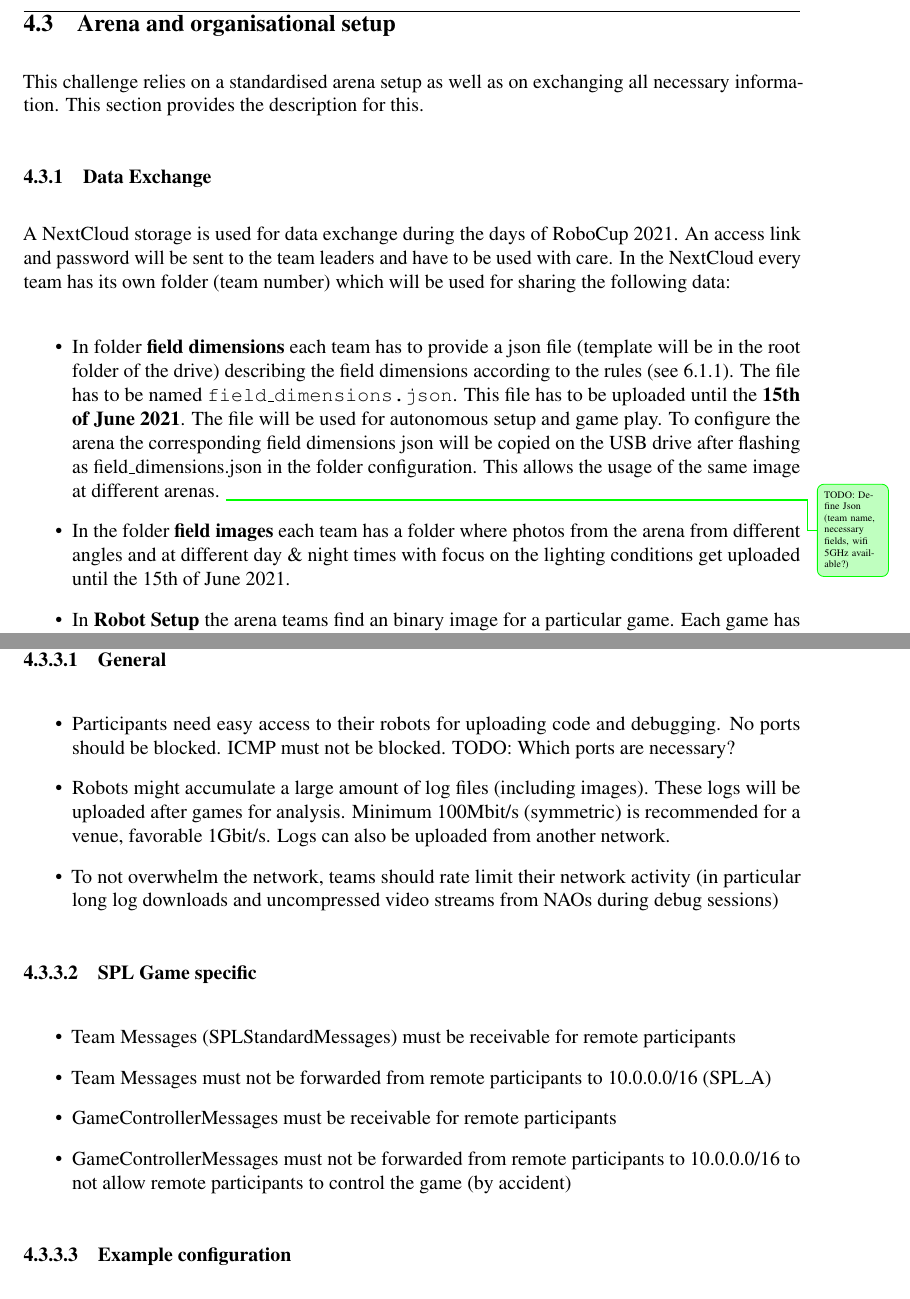
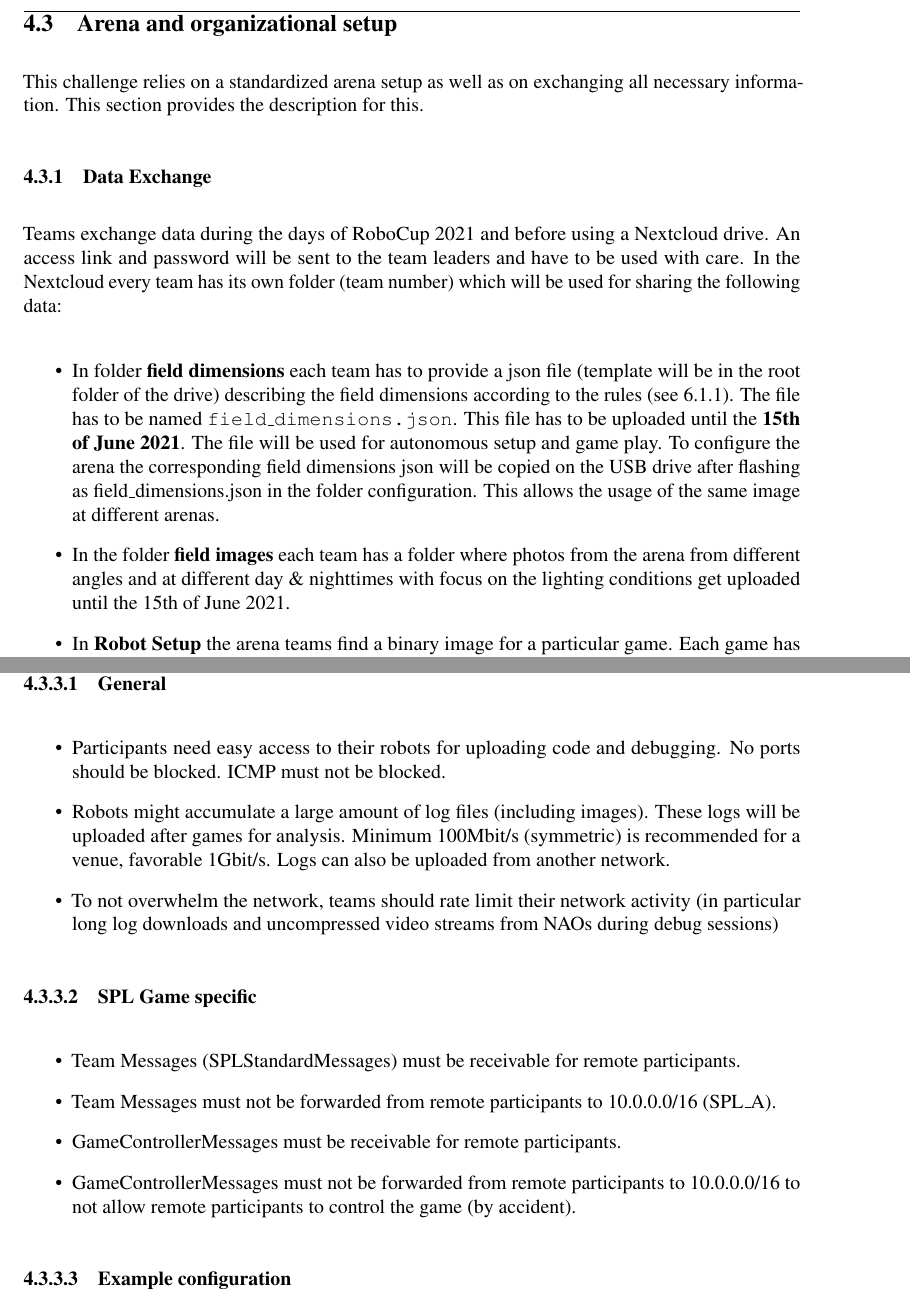
Before and after one commit to RoboCup-SPL/Rules, a LaTeX document (Rules 2021/SPL-Rules.tex, which reads Rules 2021/content/challenge3.tex): two parts of pages 21 and 23 of 59, joined at a grey line, cut so that both start at the same text. Compiled offline with pdfLaTeX.

Commit message:
Challenge 3: Minor corrections.

```diff
--- a/Rules 2021/content/challenge3.tex
+++ b/Rules 2021/content/challenge3.tex
@@ -65,21 +64,20 @@ Teams have to fulfill the following items to be able to host an arena.
 
 If you cannot fulfil all requirements (equipment or number of people in the field room, etc.) but you would like to host an arena, please contact the TC.
 
-\subsection{Arena and organisational setup}
+\subsection{Arena and organizational setup}
 \label{sec:arean-org-setup}
 % Patrick
-This challenge relies on a standardised arena setup as well as on exchanging all necessary information. This section provides the description for this.
+This challenge relies on a standardized arena setup as well as on exchanging all necessary information. This section provides the description for this.
 
 \subsubsection{Data Exchange}
 \label{sec:data_exchange}
-A NextCloud storage is used for data exchange during the days of RoboCup 2021. An access link and password will be sent to the team leaders and have to be used with care. In the NextCloud every team has its own folder (team number) which will be used for sharing the following data:
+Teams exchange data during the days of RoboCup 2021 and before using a Nextcloud drive. An access link and password will be sent to the team leaders and have to be used with care. In the Nextcloud every team has its own folder (team number) which will be used for sharing the following data:
 
 \begin{itemize}
     \item In folder \textbf{field dimensions} each team has to provide a json file (template will be in the root folder of the drive) describing the field dimensions according to the rules (see \ref{sec:field_dim}). The file has to be named \texttt{field\_dimensions.json}. This file has to be uploaded until the \textbf{15th of June 2021}. The file will be used for autonomous setup and game play. To configure the arena the corresponding field dimensions json will be copied on the USB drive after flashing as field\_dimensions.json in the folder configuration. This allows the usage of the same image at different arenas.
-	\info[]{TODO: Define Json (team name, necessary fields, wifi 5GHz available?)}
-    \item  In the folder \textbf{field images} each team has a folder where photos from the arena from different angles and at different day \& night times with focus on the lighting conditions get uploaded until the 15th of June 2021.
-    \item In \textbf{Robot Setup} the arena teams find an binary image for a particular game. Each game has an identifier \textit{Game\_ID} and this identifier has to be used as folder name. The binary image has to be uploaded \textbf{two hours} before the game starts. Next to the image you have to define to configuration folder for the player. The containing files will be copied in the root on the USB drive. The USB drive will be plugged into the robot after flashing. Within this configuration folders you can also place files to configure your image. There is one mandatory file: \texttt{field\_dimensions.json}. This file has to be used by the robot's software.
-    \item In \textbf{Arena Access} remote teams find an instruction how to access the arena. Each team must provide team specific credentials and share them with the responsible person in each team until the 15th of June. Every team has to announce a responsible person for credentials and remote setup until the 1st of June. The list of responsible people can be found in the root folder of the NextCloud drive.
+    \item  In the folder \textbf{field images} each team has a folder where photos from the arena from different angles and at different day \& nighttimes with focus on the lighting conditions get uploaded until the 15th of June 2021.
+    \item In \textbf{Robot Setup} the arena teams find a binary image for a particular game. Each game has an identifier \textit{Game\_ID} and this identifier has to be used as folder name. The binary image has to be uploaded \textbf{two hours} before the game starts. Next to the image you have to define to configuration folder for the player. The containing files will be copied in the root on the USB drive. The USB drive will be plugged into the robot after flashing. Within this configuration folders you can also place files to configure your image. There is one mandatory file: \texttt{field\_dimensions.json}. This file has to be used by the robot's software.
+    \item In \textbf{Arena Access} remote teams find an instruction how to access the arena. Each team must provide team specific credentials and share them with the responsible person in each team until the 15th of June. Every team has to announce a responsible person for credentials and remote setup until the 1st of June. The list of responsible people can be found in the root folder of the Nextcloud drive.
     \item In the root folder you find a \texttt{streaming.md} file where every team has to publish a link that can be used by public to watch the game. It will be used on the SPL website / RoboCup 2021 website as well. Further details for streaming, see~\ref{sec:streaming_setup}.
 	\item Logs and images will be uploaded from the hosts into the folder \texttt{Logs/Game\_ID}, where \textit{Game\_ID} is replaced by the game identifier, after the game when bandwidth is available. It is assumed that logs and images are stored on the USB drive attached to the NAO in the folder \texttt{logs}. Other files will be ignored.
 
@@ -109,7 +106,7 @@ The following section defines network requirements for a local venue that hosts
 \paragraph{General}
 
 \begin{itemize}
-    \item Participants need easy access to their robots for uploading code and debugging. No ports should be blocked. ICMP must not be blocked. TODO: Which ports are necessary?
+    \item Participants need easy access to their robots for uploading code and debugging. No ports should be blocked. ICMP must not be blocked. % TODO: Which ports are necessary?
     \item Robots might accumulate a large amount of log files (including images). These logs will be uploaded after games for analysis. Minimum 100Mbit/s (symmetric) is recommended for a venue, favorable 1Gbit/s. Logs can also be uploaded from another network.
     \item To not overwhelm the network, teams should rate limit their network activity (in particular long log downloads and uncompressed video streams from NAOs during debug sessions)
 \end{itemize}
@@ -117,10 +114,10 @@ The following section defines network requirements for a local venue that hosts
 \paragraph{SPL Game specific}
 
 \begin{itemize}
-    \item Team Messages (SPLStandardMessages) must be receivable for remote participants
-    \item Team Messages must not be forwarded from remote participants to 10.0.0.0/16 (SPL\_A)
-    \item GameControllerMessages must be receivable for remote participants
-    \item GameControllerMessages must not be forwarded from remote participants to 10.0.0.0/16 to not allow remote participants to control the game (by accident)
+    \item Team Messages (SPLStandardMessages) must be receivable for remote participants.
+    \item Team Messages must not be forwarded from remote participants to 10.0.0.0/16 (SPL\_A).
+    \item GameControllerMessages must be receivable for remote participants.
+    \item GameControllerMessages must not be forwarded from remote participants to 10.0.0.0/16 to not allow remote participants to control the game (by accident).
 \end{itemize}
 
 \paragraph{Example configuration}
```
Also changed, not shown: Rules 2021/content/challenge3.tex (44 more changed lines).
